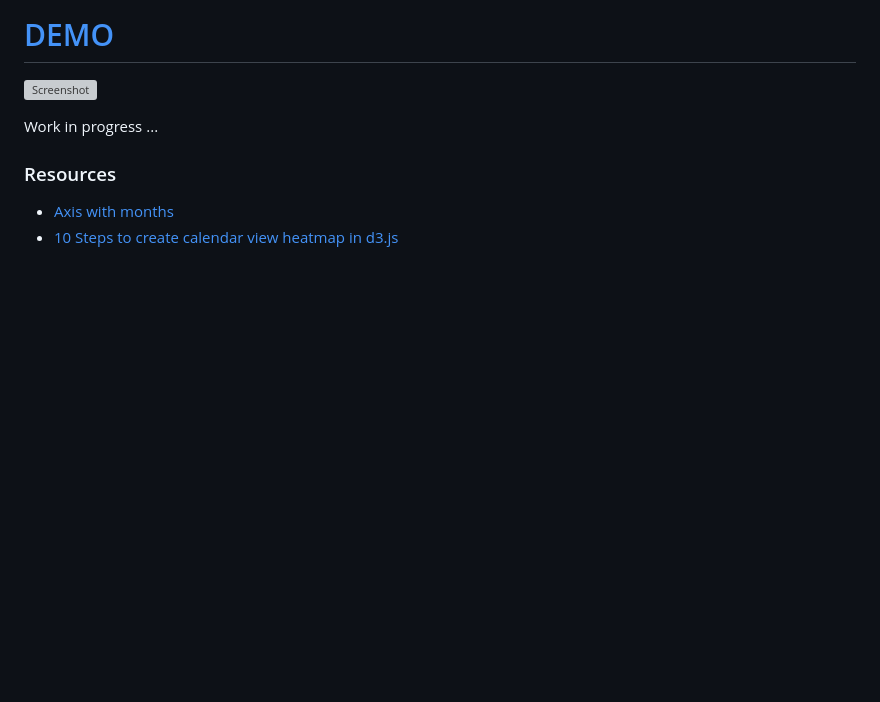
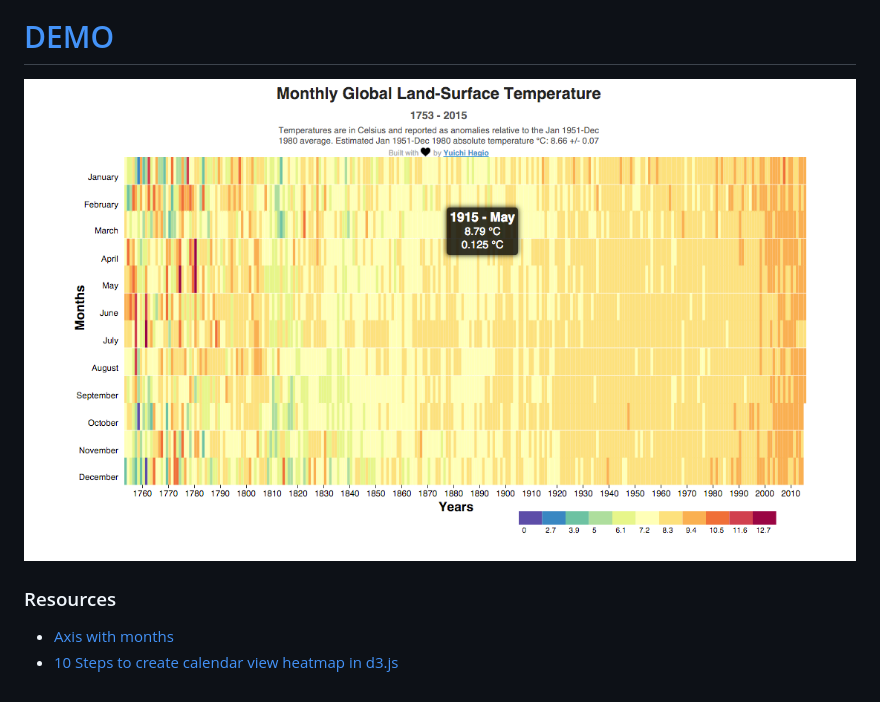
Before and after one commit to yhagio/D3-HeatMap, a Markdown page: README.md, the part around the change. Rendered like a GitHub page; pictures changed too: SCR.png (added); blank space fills up the shorter version; grey boxes are pictures that could not be loaded.

Commit message:
Screenshot added

```diff
--- a/README.md
+++ b/README.md
@@ -4,8 +4,6 @@
 
 ![Screenshot](/SCR.png)
 
-Work in progress ...
-
 ### Resources
 - [Axis with months](http://bl.ocks.org/mbostock/1849162)
 - [10 Steps to create calendar view heatmap in d3.js](https://www.crowdanalytix.com/communityBlog/10-steps-to-create-calendar-view-heatmap-in-d3-js)
```
